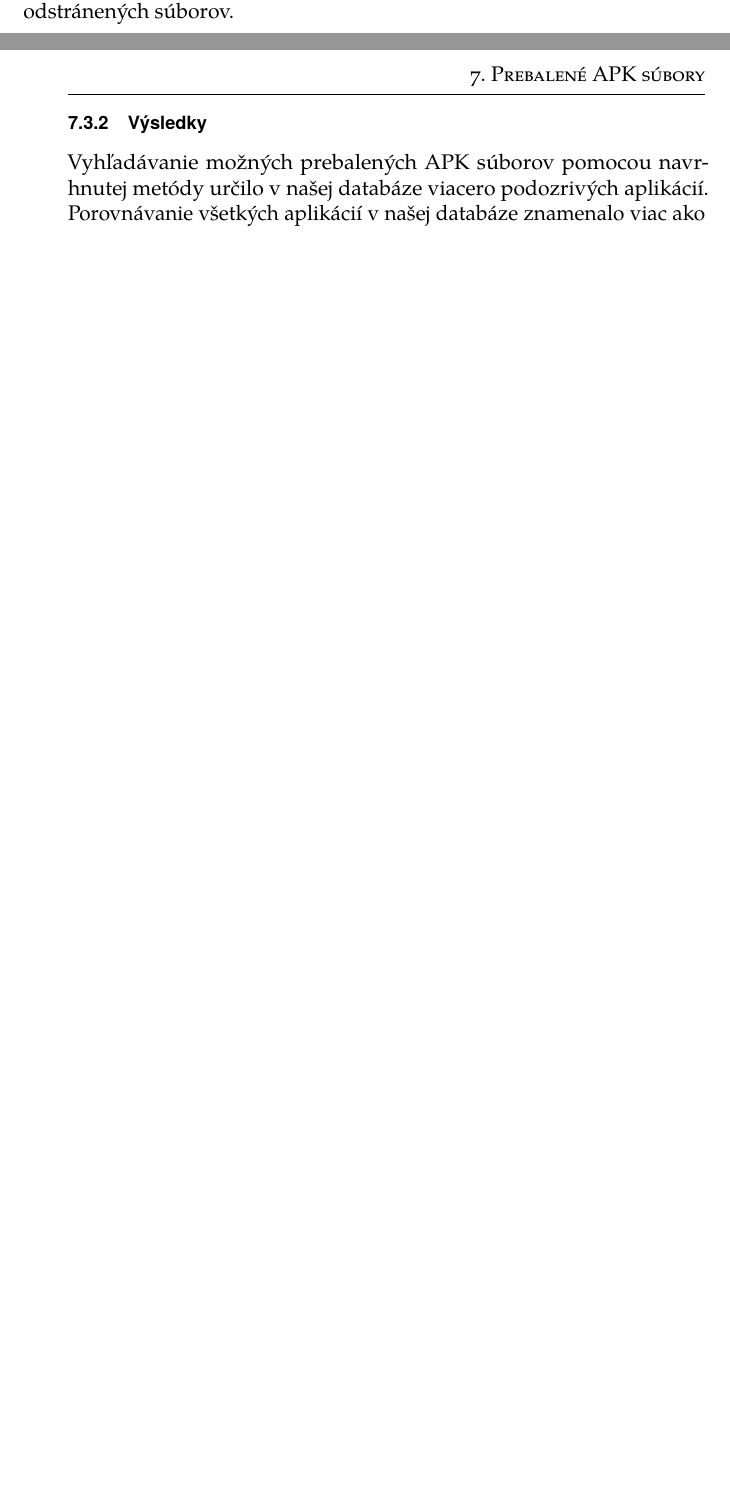
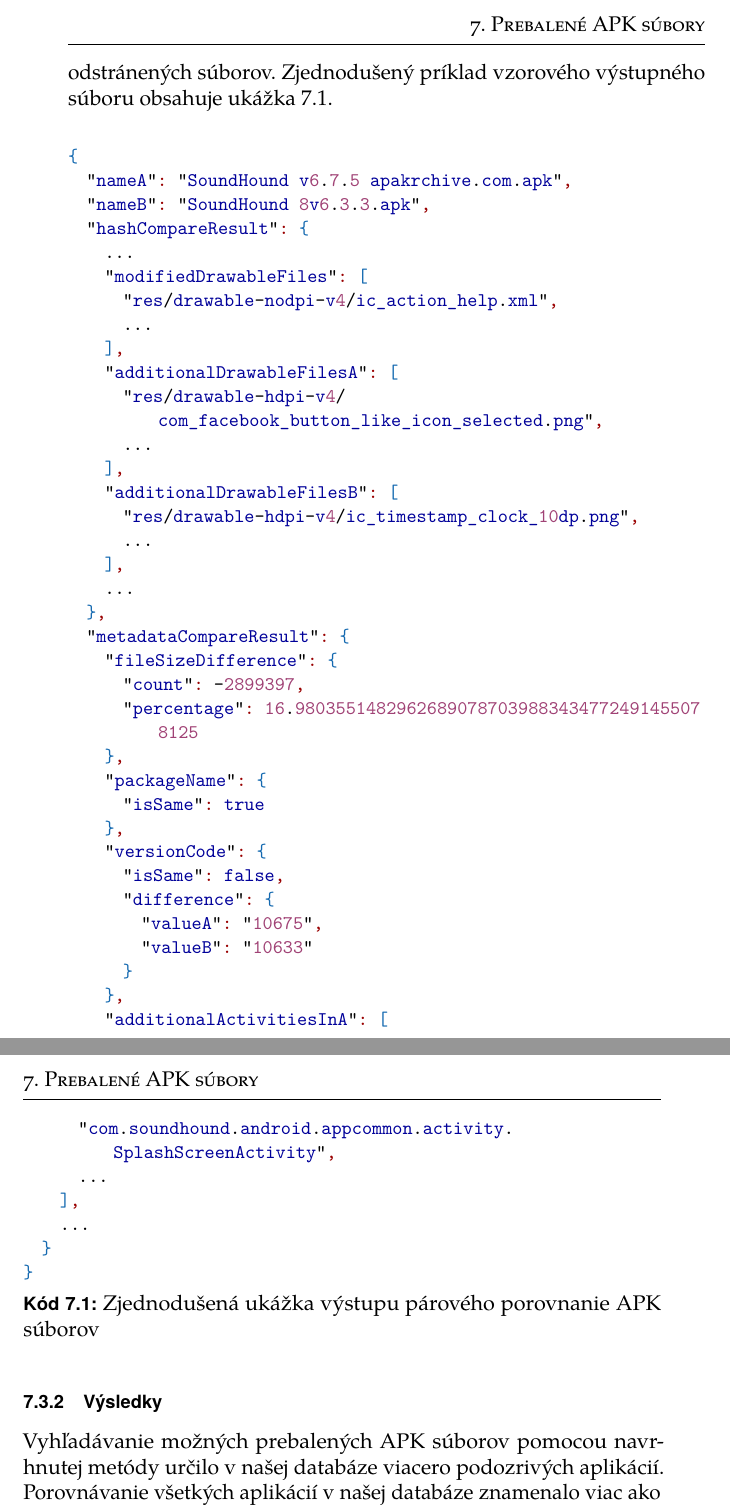
Before and after one commit to MartinStyk/BachelorThesis, a LaTeX thesis (thesis.tex, which reads chapters/repackaged_apk.tex): two parts of pages 54 and 55 of 68 before the commit and two parts of pages 55 and 56 of 68 after it, joined at a grey line, cut at the place of the change, the shorter picture padded with empty space. Compiled offline with pdfLaTeX.

Commit message:
example of compareoutput

```diff
--- a/chapters/repackaged_apk.tex
+++ b/chapters/repackaged_apk.tex
@@ -50,7 +50,50 @@ Zhoda certifikátov a zhoda verzií aplikácií je vypočítaná za účelom ur
 Kombinácia týchto hodnôt určuje 9 kategórií podobnosti APK súborov. Každá z~týchto kategórií napovedá a vzájomnom vzťahu danej dvojice Android aplikácií. Najväčšia pravdepodobnosť, že aplikácia je prebalená, je v~prípade rovnakých verzií a zároveň rozdielnych certifikátov.
 
 \paragraph{Výstup porovnania}\mbox{}\\
-V~prípade, že porovnávaná dvojica APK súborov je vyhodnotená ako podobná, \zv{ApkAnalyzer} vytvorí výstupný súbor vo formáte JSON obsahujúci rozdiely medzi danými aplikáciami. Tento súbor obsahuje rozdiely určené na základe metadát a porovnania aplikácií. Slúži ako jednoduchá obdoba linuxového príkazu \zv{diff} implementovaná nad APK súbormi. Obsahuje informácie o~modifikovaných parametroch a komponentoch aplikácií a taktiež zoznam upravených, nových alebo odstránených súborov.
+V~prípade, že porovnávaná dvojica APK súborov je vyhodnotená ako podobná, \zv{ApkAnalyzer} vytvorí výstupný súbor vo formáte JSON obsahujúci rozdiely medzi danými aplikáciami. Tento súbor obsahuje rozdiely určené na základe metadát a porovnania aplikácií. Slúži ako jednoduchá obdoba linuxového príkazu \zv{diff} implementovaná nad APK súbormi. Obsahuje informácie o~modifikovaných parametroch a komponentoch aplikácií a taktiež zoznam upravených, nových alebo odstránených súborov. Zjednodušený príklad vzorového výstupného súboru obsahuje ukážka 7.1.
+\begin{lstlisting} [language=json, caption= {Zjednodušená ukážka výstupu párového porovnanie APK súborov} \label{json:compare}]
+{
+  "nameA": "SoundHound  v6.7.5 apakrchive.com.apk",
+  "nameB": "SoundHound 8 v6.3.3.apk",
+  "hashCompareResult": {
+    ...
+    "modifiedDrawableFiles": [
+      "res/drawable-nodpi-v4/ic_action_help.xml",
+      ...
+    ],
+    "additionalDrawableFilesA": [
+      "res/drawable-hdpi-v4/com_facebook_button_like_icon_selected.png",
+      ...
+    ],
+    "additionalDrawableFilesB": [
+      "res/drawable-hdpi-v4/ic_timestamp_clock_10dp.png",
+      ...
+    ],
+    ...
+  },
+  "metadataCompareResult": {
+    "fileSizeDifference": {
+      "count": -2899397,
+      "percentage": 16.98035514829626890787039883434772491455078125
+    },
+    "packageName": {
+      "isSame": true
+    },
+    "versionCode": {
+      "isSame": false,
+      "difference": {
+        "valueA": "10675",
+        "valueB": "10633"
+      }
+    },
+    "additionalActivitiesInA": [
+      "com.soundhound.android.appcommon.activity.SplashScreenActivity",
+      ...
+    ],
+    ...
+  }
+}
+\end{lstlisting}
 
 \subsection{Výsledky}
 Vyhľadávanie možných prebalených APK súborov pomocou navrhnutej metódy určilo v~našej databáze viacero podozrivých aplikácií. Porovnávanie všetkých aplikácií v~našej databáze znamenalo viac ako dva milióny vykonaných párových porovnaní. Celkový čas potrebný na výpočet dosiahol približne 40 hodín. Porovnanie bolo vykonané na výkonnom ale bežnom komoditnom harvéri\footnote{Procesor Intel Core i7-4900MQ @ 2.80GHz , 16GB RAM, SSD disk}. V~čase potrebnom na porovnanie nie je započítaný čas na analýzu APK súborov a vytvorenie JSON súborov obsahujúcich metadáta. Vzhľadom na objem zbieraných dát a dekompiláciu APK balíčku pomocou nástroja \zv{ApkTool} počas analýzy (viď kapitola \ref{analyza}), je celkový čas potrebný na určenie prebalených súborov vyšší ako v~prípade metódy \zv{FSquaDRA}, avšak výstup nášho porovnania obsahuje informácie o~rozdieloch medzi jednotlivými APK súbormi. Dvojica APK súborov je považovaná za nadmieru podobnú v~prípade splnenia konfigurovateľných ktirétií podobnosti. Tie boli počas porovnávania nastavené na minimálnu zhodu 50\,\%, respektíve hodnotu \zv{Jaccard indexu} 0,5. Veľké množstvo aplikácií bolo vyhodnotených ako podobné, lebo sa jednalo o~rovnaké aplikácie v~rozdielnych verziách. Takéto aplikácie je možné vyfiltrovať s~využitím kategórie podobnosti, ktorá je každej porovnávanej dvojici priradená. \zv{ApkAnalyzer} automaticky rozdelí výstupné súbory do podpriečinkov podľa typu podobnosti APK súborov. Bolo identifikovaných 161 dvojíc aplikácií, ktoré splňovali kritériá zhody, boli v~rovnakej verzii, ale boli podpísané rôznymi certifikátmi.
```
Also changed, not shown: setup.tex (+36 -0 lines), thesis.pdf.
